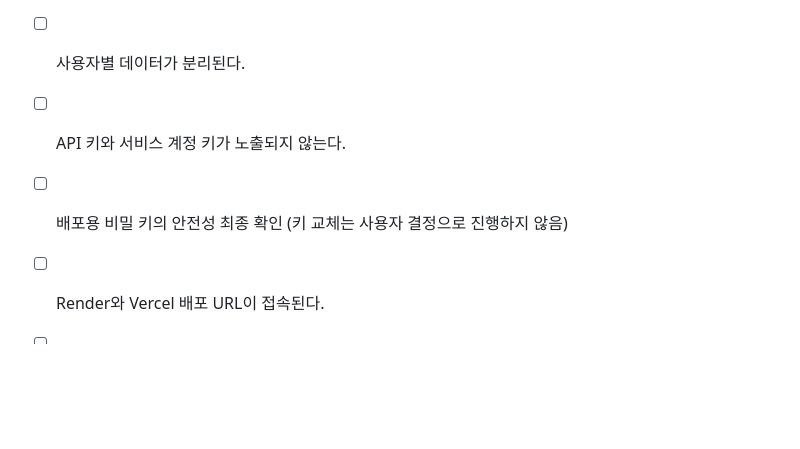
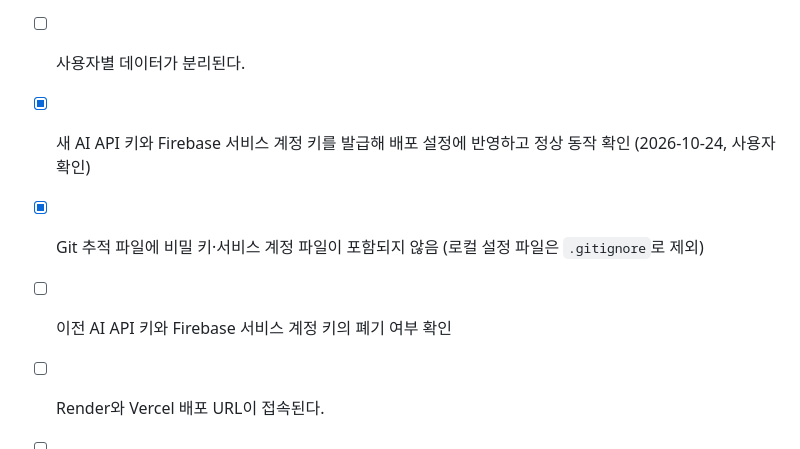
Before and after one commit to codyssey-seungmin/M1-2, a Markdown page: task.md, the part around the change. Rendered like a GitHub page; blank space fills up the shorter version.

```diff
--- a/task.md
+++ b/task.md
@@ -232,8 +232,9 @@
 - [ ] AI 답변에 사용자 데이터 요약이 반영된다.
 - [ ] 코디세이 경유 GPT 호출이 제출 기준의 `OpenAI API` 사용으로 인정되는지 확인한다. 기준이 공식 API 직접 호출이면 `AI_PROVIDER=openai`로 전환한다.
 - [ ] 사용자별 데이터가 분리된다.
-- [ ] API 키와 서비스 계정 키가 노출되지 않는다.
-- [ ] 배포용 비밀 키의 안전성 최종 확인 (키 교체는 사용자 결정으로 진행하지 않음)
+- [x] 새 AI API 키와 Firebase 서비스 계정 키를 발급해 배포 설정에 반영하고 정상 동작 확인 (2026-10-24, 사용자 확인)
+- [x] Git 추적 파일에 비밀 키·서비스 계정 파일이 포함되지 않음 (로컬 설정 파일은 `.gitignore`로 제외)
+- [ ] 이전 AI API 키와 Firebase 서비스 계정 키의 폐기 여부 확인
 - [ ] Render와 Vercel 배포 URL이 접속된다.
 - [ ] Swagger UI가 열리고 API 문서가 확인된다.
 - [ ] README와 제출 스크린샷이 완성되어 있다.
```
Also changed, not shown: README.md (+1 -1 lines).
